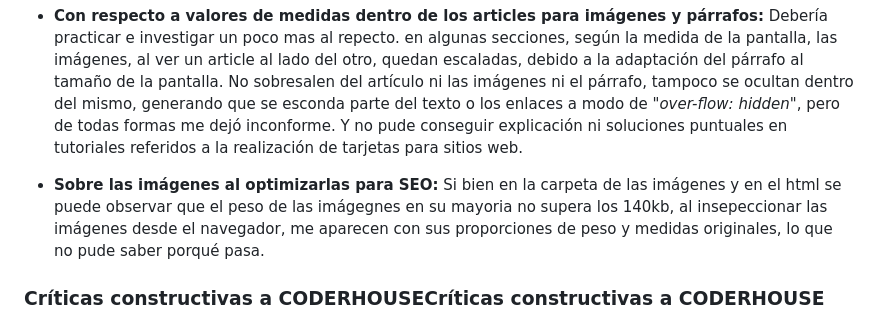
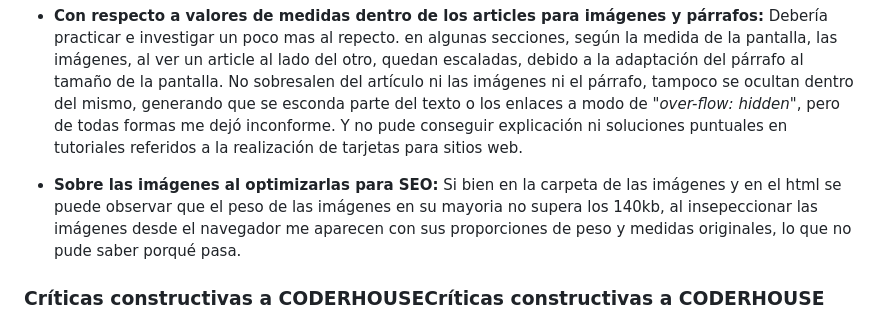
Before and after one commit to JulioGiarizzo/PROYECTOCODER60360, a Markdown page: README.md, the part around the change. Drawn GitHub-style.

```diff
--- a/README.md
+++ b/README.md
@@ -19,7 +19,7 @@ Me encontré con varios tutoriales que hablaban de la importancia de la utilizac
 Debería practicar e investigar un poco mas al repecto. en algunas secciones, según la medida de la pantalla, las imágenes, al ver un article al lado del otro, quedan escaladas, debido a la adaptación del párrafo al tamaño de la pantalla. No sobresalen del artículo ni las imágenes ni el párrafo, tampoco se ocultan dentro del mismo, generando que se esconda parte del texto o los enlaces a modo de *"over-flow: hidden"*, pero de todas formas me dejó inconforme. Y no pude conseguir explicación ni soluciones puntuales en tutoriales referidos a la realización de tarjetas para sitios web.
 
 - **Sobre las imágenes al optimizarlas para SEO:**
-Si bien en la carpeta de las imágenes y en el html se puede observar que el peso de las imágegnes en su mayoria no supera los 140kb, al insepeccionar las imágenes desde el navegador, me aparecen con sus proporciones de peso y medidas originales, lo que no pude saber porqué pasa.
+Si bien en la carpeta de las imágenes y en el html se puede observar que el peso de las imágenes en su mayoria no supera los 140kb, al insepeccionar las imágenes desde el navegador me aparecen con sus proporciones de peso y medidas originales, lo que no pude saber porqué pasa.
 
 ### Críticas constructivas a CODERHOUSECríticas constructivas a CODERHOUSE
 
```
